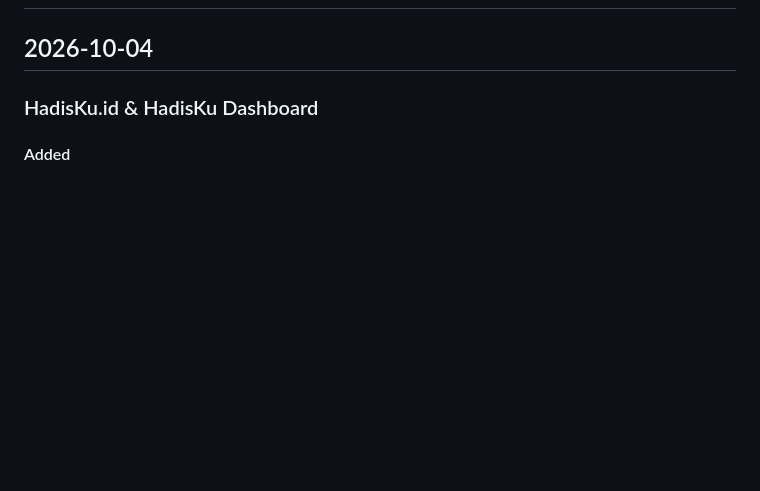
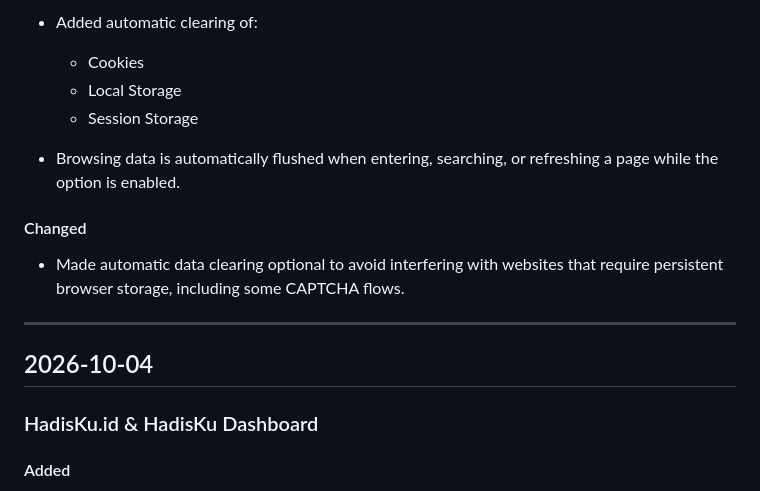
Before and after one commit to Flagodna-Developer/roadmap, a Markdown page: CHANGELOG.md, the part around one of its changes. GitHub-like rendering; blank space fills up the shorter version.

```diff
--- a/CHANGELOG.md
+++ b/CHANGELOG.md
@@ -2,3 +69,16 @@
+* Added automatic clearing of:
+
+  * Cookies
+  * Local Storage
+  * Session Storage
+
+* Browsing data is automatically flushed when entering, searching, or refreshing a page while the option is enabled.
+
+#### Changed
+
+* Made automatic data clearing optional to avoid interfering with websites that require persistent browser storage, including some CAPTCHA flows.
+
+---
 
 ## 2026-10-04
 
```
Also changed, not shown: other parts of CHANGELOG.md (+67 -0 lines).
